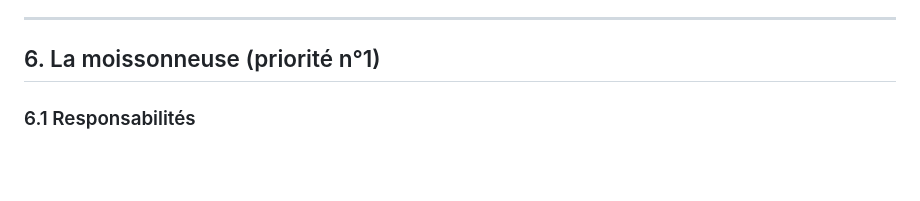
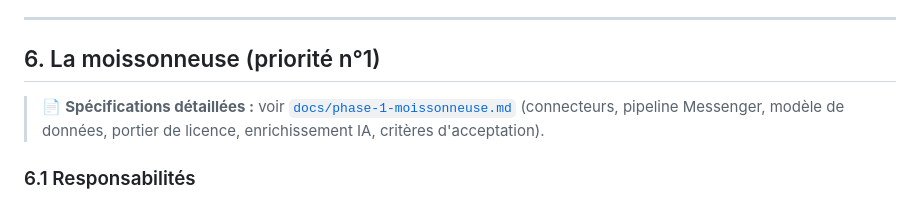
Before and after one commit to phracktale/sciencesWiki, a Markdown page: docs/specifications.md, the part around the change. GitHub-like rendering; blank space fills up the shorter version.

Commit message:
docs: specs détaillées de la Phase 1 (moissonneuse) — connecteurs, pipeline, modèle de données, critères d'acceptation

```diff
--- a/docs/specifications.md
+++ b/docs/specifications.md
@@ -197,6 +197,10 @@ Sources OA ──▶ Moissonneuse ──▶ File d'ingestion ──▶ Normalisa
 ---
 
 ## 6. La moissonneuse (priorité n°1)
+
+> 📄 **Spécifications détaillées :** voir [`docs/phase-1-moissonneuse.md`](phase-1-moissonneuse.md)
+> (connecteurs, pipeline Messenger, modèle de données, portier de licence,
+> enrichissement IA, critères d'acceptation).
 
 ### 6.1 Responsabilités
 
```
Also changed, not shown: docs/phase-1-moissonneuse.md (added, +367 -0 lines).
